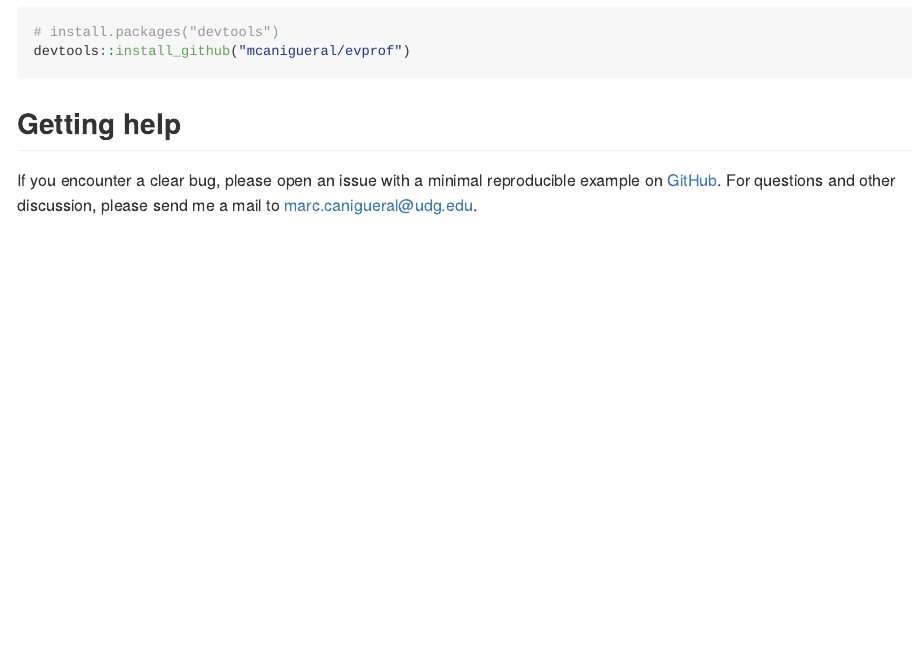
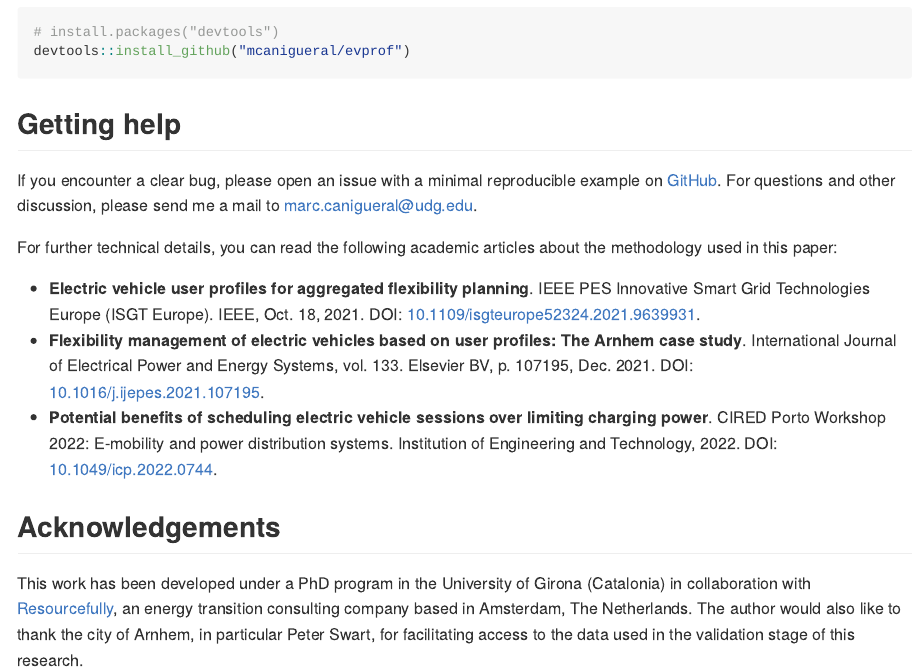
Before and after one commit to mcanigueral/evprof, an R Markdown document (README.Rmd): the page in a window 1100 px wide, from 1030 px down. The pictures show the output file README.md that the author committed with the source, drawn offline in the style of GitHub.

Commit message:
Update on documentation website

```diff
--- a/README.Rmd
+++ b/README.Rmd
@@ -64,4 +64,15 @@ devtools::install_github("mcanigueral/evprof")
 
 If you encounter a clear bug, please open an issue with a minimal reproducible example on [GitHub](https://github.com/mcanigueral/evprof/issues). For questions and other discussion, please send me a mail to [marc.canigueral@udg.edu](mailto:marc.canigueral@udg.edu).
 
+For further technical details, you can read the following academic articles about the methodology used in this paper:
+
+* **Electric vehicle user profiles for aggregated flexibility planning**. IEEE PES Innovative Smart Grid Technologies Europe (ISGT Europe). IEEE, Oct. 18, 2021. DOI: [10.1109/isgteurope52324.2021.9639931](10.1109/isgteurope52324.2021.9639931).
+* **Flexibility management of electric vehicles based on user profiles: The Arnhem case study**. International Journal of Electrical Power and Energy Systems, vol. 133. Elsevier BV, p. 107195, Dec. 2021. DOI: [10.1016/j.ijepes.2021.107195](10.1016/j.ijepes.2021.107195).
+* **Potential benefits of scheduling electric vehicle sessions over limiting charging power**. CIRED Porto Workshop 2022: E-mobility and power distribution systems. Institution of Engineering and Technology, 2022. DOI: [10.1049/icp.2022.0744](10.1049/icp.2022.0744).
+
+
+## Acknowledgements
+
+This work has been developed under a PhD program in the University of Girona (Catalonia) in collaboration with [Resourcefully](https://resourcefully.nl/), an energy transition consulting company based in Amsterdam, The Netherlands. The author would also like to thank the city of Arnhem, in particular Peter Swart, for facilitating access to the data used in the validation stage of this research.
+
 ---
```
Also changed, not shown: README.md, docs/pkgdown.yml, docs/search.json, README.Rmd (6 more changed lines), 37 other files.
